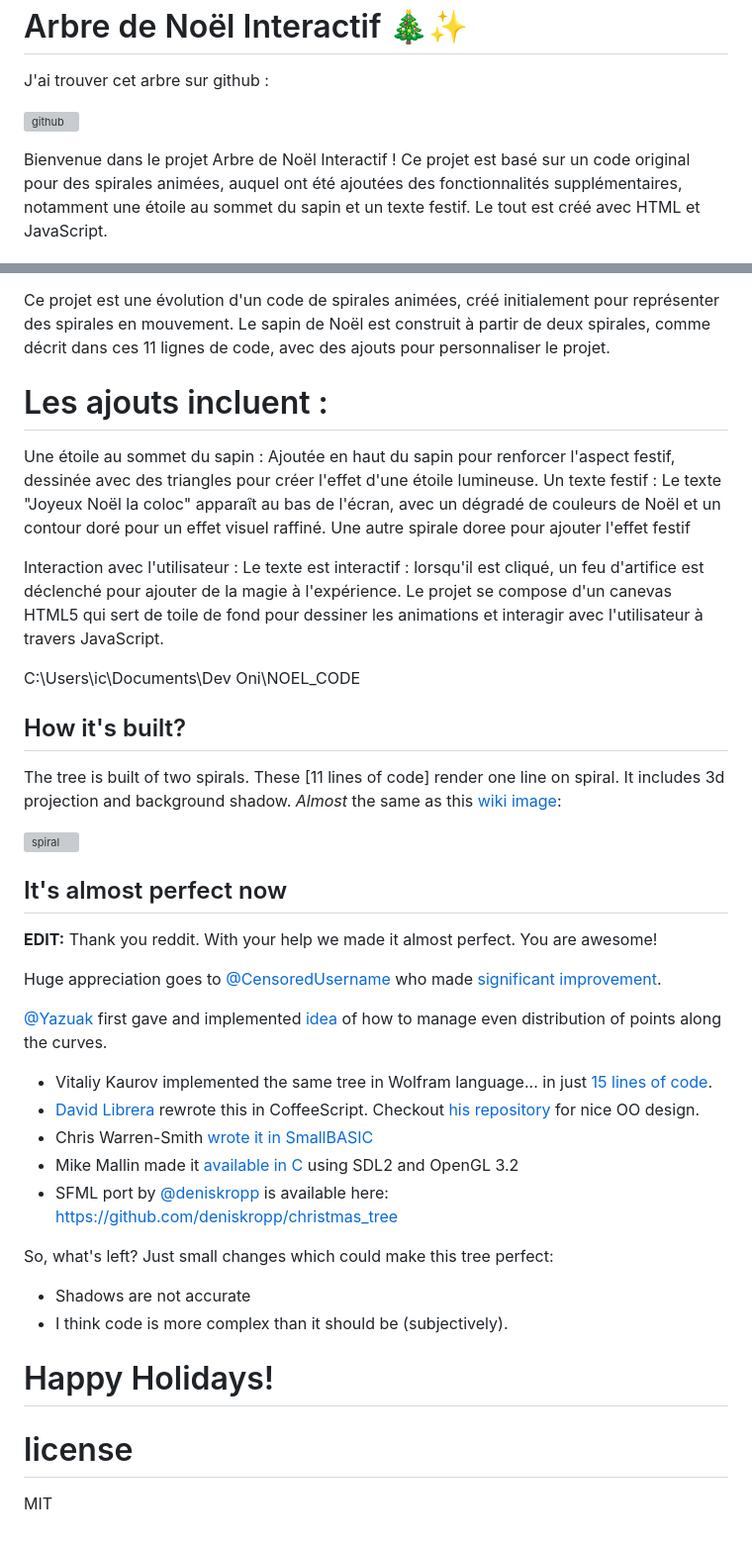
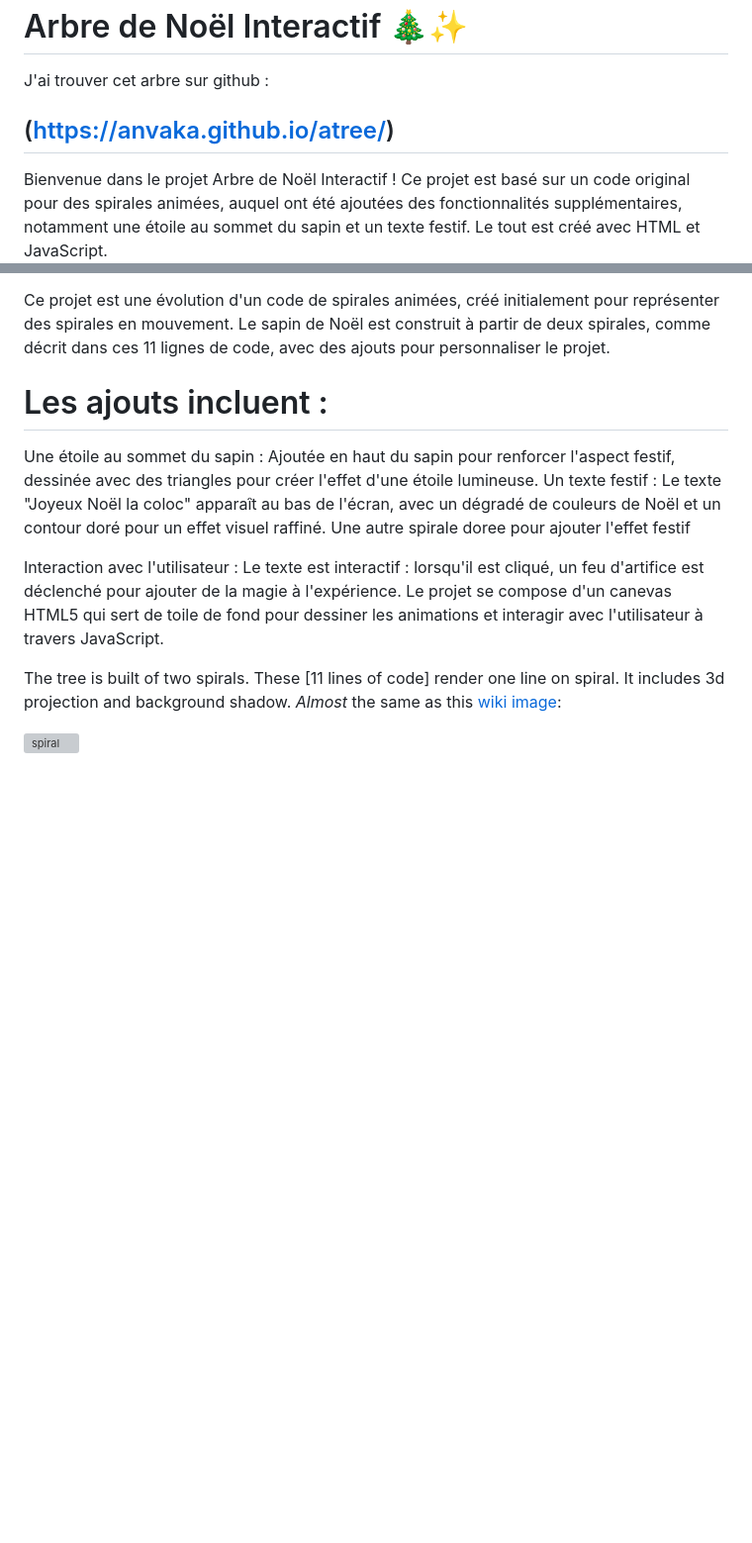
Before and after one commit to onitina-droid/Arbre-de-Noel-Spirale, a Markdown page: README.md, 2 parts joined by grey strips. Shown at 99% size. GitHub-like rendering; blank space fills up the shorter version; grey boxes are pictures that could not be loaded.

```diff
--- a/README.md
+++ b/README.md
@@ -3,7 +3,7 @@ Arbre de Noël Interactif 🎄✨
 
 J'ai trouver cet arbre sur github :
 
-![github](https://anvaka.github.io/atree/)
+## (https://anvaka.github.io/atree/)
 
 
 Bienvenue dans le projet Arbre de Noël Interactif ! Ce projet est basé sur un code original pour des spirales animées, auquel ont été ajoutées des fonctionnalités supplémentaires, notamment une étoile au sommet du sapin et un texte festif. Le tout est créé avec HTML et JavaScript.
@@ -56,49 +56,7 @@ Une autre spirale doree pour ajouter l'effet festif
 Interaction avec l'utilisateur : Le texte est interactif : lorsqu'il est cliqué, un feu d'artifice est déclenché pour ajouter de la magie à l'expérience.
 Le projet se compose d'un canevas HTML5 qui sert de toile de fond pour dessiner les animations et interagir avec l'utilisateur à travers JavaScript.
 
-C:\Users\ic\Documents\Dev Oni\NOEL_CODE
 
-
-
-
-
-
-
-
-
-
-
-
-
-How it's built?
----------------
 The tree is built of two spirals. These [11 lines of code] render one line on spiral. It includes 3d projection and background shadow. _Almost_ the same as this [wiki image](http://en.wikipedia.org/wiki/File:ComplexSinInATimeAxe.gif):
 
 ![spiral](http://upload.wikimedia.org/wikipedia/commons/a/a5/ComplexSinInATimeAxe.gif)
-
-It's almost perfect now
------------------------
-
-**EDIT:** Thank you reddit. With your help we made it almost perfect. You are awesome!
-
-Huge appreciation goes to [@CensoredUsername](https://github.com/CensoredUsername) who made [significant improvement](http://www.reddit.com/r/programming/comments/1tswai/t_sin_t_christmas_tree/cebhvu9).
-
-[@Yazuak](https://github.com/Yazuak) first gave and implemented [idea](http://www.reddit.com/r/programming/comments/1tswai/t_sin_t_christmas_tree/cebajpt) of how to manage even distribution of points along the curves.
-
-* Vitaliy Kaurov implemented the same tree in Wolfram language... in just [15 lines of code](http://community.wolfram.com/groups/-/m/t/175891).
-* [David Librera](https://github.com/davidlibrera) rewrote this in CoffeeScript. Checkout [his repository](https://github.com/davidlibrera/atree/tree/master/js/coffee) for nice OO design.
-* Chris Warren-Smith [wrote it in SmallBASIC](https://gist.github.com/chrisws/3cf97b7b7f1c2d6f9741464a2dfb3c3b)
-* Mike Mallin made it [available in C](https://github.com/mremallin/christmas_tree) using SDL2 and OpenGL 3.2
-* SFML port by [@deniskropp](https://github.com/deniskropp) is available here: https://github.com/deniskropp/christmas_tree
-
-
-So, what's left? Just small changes which could make this tree perfect:
-
-* Shadows are not accurate
-* I think code is more complex than it should be (subjectively).
-
-# Happy Holidays!
-
-# license
-
-MIT
```
